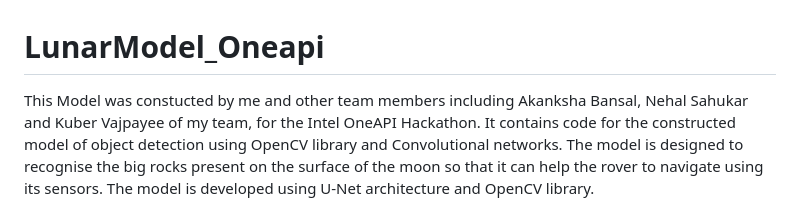
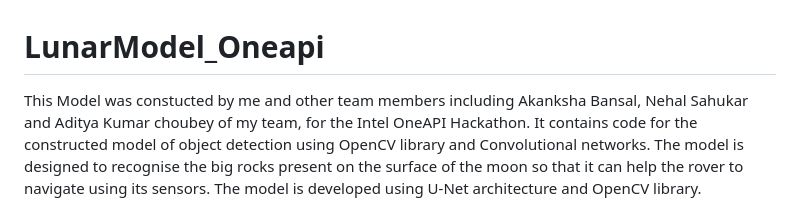
Before and after one commit to kuber2001/LunarModel_Oneapi, a Markdown page: README.md, the part around the change. Drawn GitHub-style.

```diff
--- a/README.md
+++ b/README.md
@@ -1,6 +1,6 @@
 # LunarModel_Oneapi
 
-This Model was constucted by me and other team members including Akanksha Bansal, Nehal Sahukar and Kuber Vajpayee of my team, for the Intel OneAPI Hackathon.
+This Model was constucted by me and other team members including Akanksha Bansal, Nehal Sahukar and Aditya Kumar choubey of my team, for the Intel OneAPI Hackathon.
 It contains code for the constructed model of object detection using OpenCV library and Convolutional networks. The model is designed to recognise the big rocks present on the surface of the moon so that it can help the rover to navigate using its sensors.
 The model is developed using U-Net architecture and OpenCV library.
 
```
